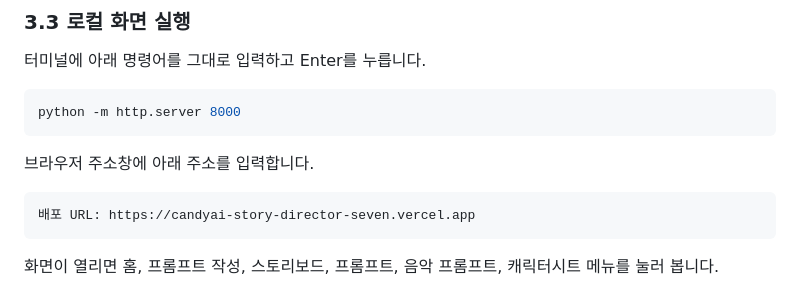
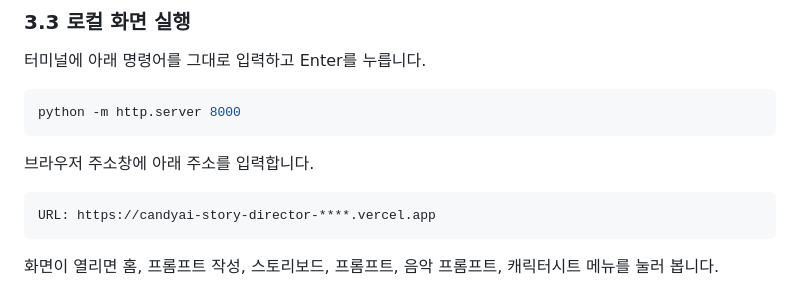
Before and after one commit to silverhealthleader-source/candyai-story-director, a Markdown page: README.md, the part around the change. Rendered like a GitHub page.

````diff
--- a/README.md
+++ b/README.md
@@ -67,7 +67,7 @@ python -m http.server 8000
 브라우저 주소창에 아래 주소를 입력합니다.
 
 ```text
-배포 URL: https://candyai-story-director-seven.vercel.app
+URL: https://candyai-story-director-****.vercel.app
 ```
 
 화면이 열리면 홈, 프롬프트 작성, 스토리보드, 프롬프트, 음악 프롬프트, 캐릭터시트 메뉴를 눌러 봅니다.
````
